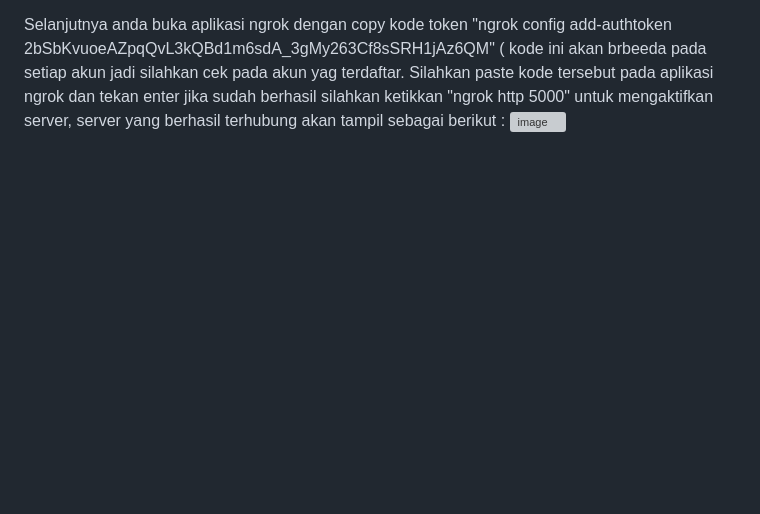
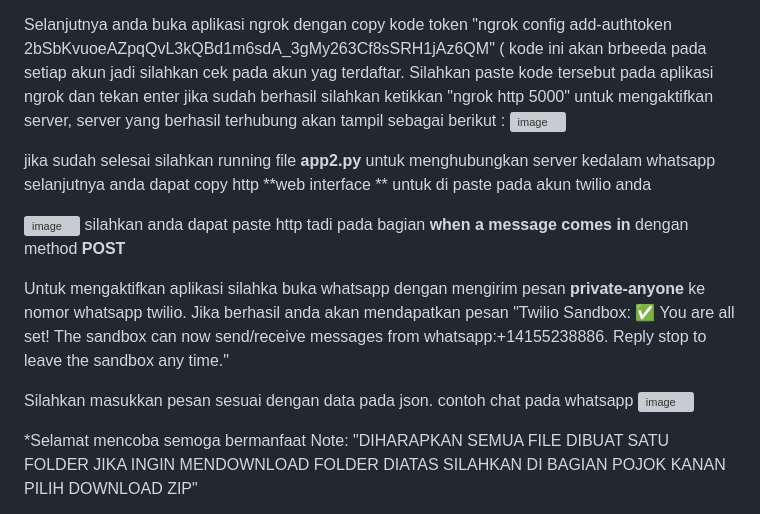
Before and after one commit to irma119/chatbot-ubj, a Markdown page: README.md, the part around the change printed below. GitHub-like rendering; blank space fills up the shorter version; grey boxes are pictures that could not be loaded.

```diff
--- a/README.md
+++ b/README.md
@@ -47,3 +47,19 @@ Selanjutnya anda buka aplikasi ngrok dengan copy kode token "ngrok config add-au
 Silahkan paste kode tersebut pada aplikasi ngrok dan tekan enter
 jika sudah berhasil silahkan ketikkan "ngrok http 5000" untuk mengaktifkan server, server yang berhasil terhubung akan tampil sebagai berikut :
 ![image](https://github.com/irma119/chatbot-ubj/assets/110200862/b6004448-da56-4583-964b-8662ea816f47)
+
+jika sudah selesai silahkan running file **app2.py** untuk menghubungkan server kedalam whatsapp
+selanjutnya anda dapat copy http **web interface ** untuk di paste pada akun twilio anda
+
+![image](https://github.com/irma119/chatbot-ubj/assets/110200862/64ff108b-a196-4a8a-a230-66f6ce996627)
+silahkan anda dapat paste http tadi pada bagian **when a message comes in** dengan method **POST**
+
+Untuk mengaktifkan aplikasi silahka buka whatsapp dengan mengirim pesan **private-anyone** ke nomor whatsapp twilio. Jika berhasil anda akan mendapatkan pesan "Twilio Sandbox: ✅ You are all set! The sandbox can now send/receive messages from whatsapp:+14155238886. Reply stop to leave the sandbox any time."
+
+Silahkan masukkan pesan sesuai dengan data pada json.
+contoh chat pada whatsapp
+![image](https://github.com/irma119/chatbot-ubj/assets/110200862/b07788d1-7aa4-4117-b61c-ffac8bc58896)
+
+*Selamat mencoba semoga bermanfaat
+Note: "DIHARAPKAN SEMUA FILE DIBUAT SATU FOLDER JIKA INGIN MENDOWNLOAD FOLDER DIATAS SILAHKAN DI BAGIAN POJOK KANAN PILIH DOWNLOAD ZIP"
+
```
Also changed, not shown: other parts of README.md (+1 -0 lines).
